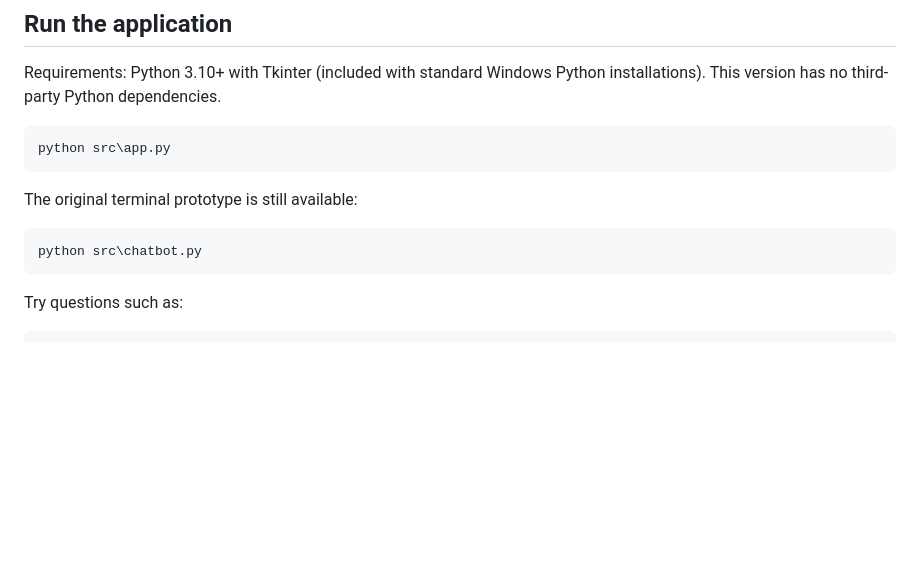
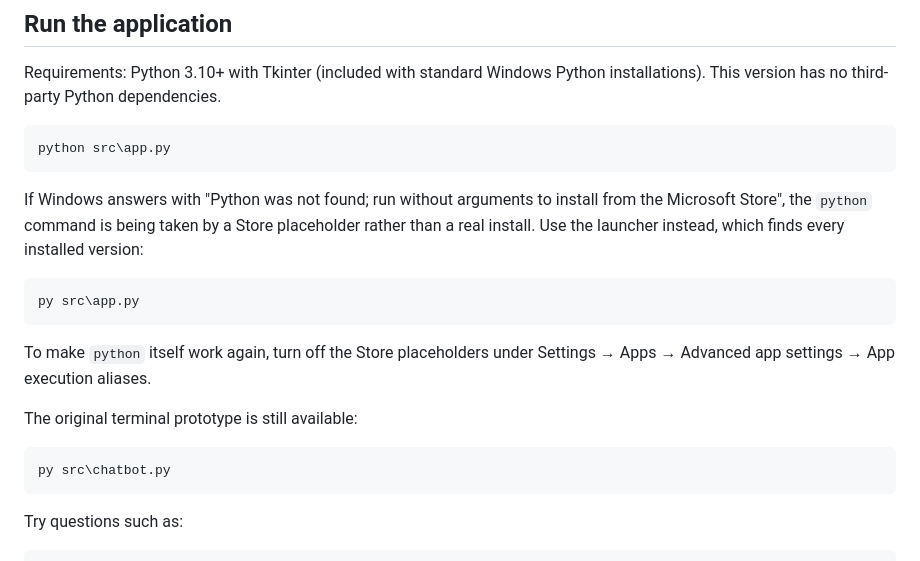
Before and after one commit to AryanNatekar1/Malvani-Learning-AI, a Markdown page: README.md, the part around the change. GitHub-like rendering; blank space fills up the shorter version.

Commit message:
Explain the Windows Store placeholder that hides a real Python install
Windows ships `python.exe` and `python3.exe` execution aliases that only
offer to open the Store. They shadow a genuine python.org install, so the
documented command fails with a message that sounds like Python is missing
when it is not. Point at `py`, and say how to turn the placeholders off.

Co-Authored-By: Claude Opus 5 <noreply@anthropic.com>

````diff
--- a/README.md
+++ b/README.md
@@ -131,10 +131,22 @@ installations). This version has no third-party Python dependencies.
 python src\app.py
 ```
 
+If Windows answers with "Python was not found; run without arguments to
+install from the Microsoft Store", the `python` command is being taken by a
+Store placeholder rather than a real install. Use the launcher instead, which
+finds every installed version:
+
+```powershell
+py src\app.py
+```
+
+To make `python` itself work again, turn off the Store placeholders under
+Settings → Apps → Advanced app settings → App execution aliases.
+
 The original terminal prototype is still available:
 
 ```powershell
-python src\chatbot.py
+py src\chatbot.py
 ```
 
 Try questions such as:
````
